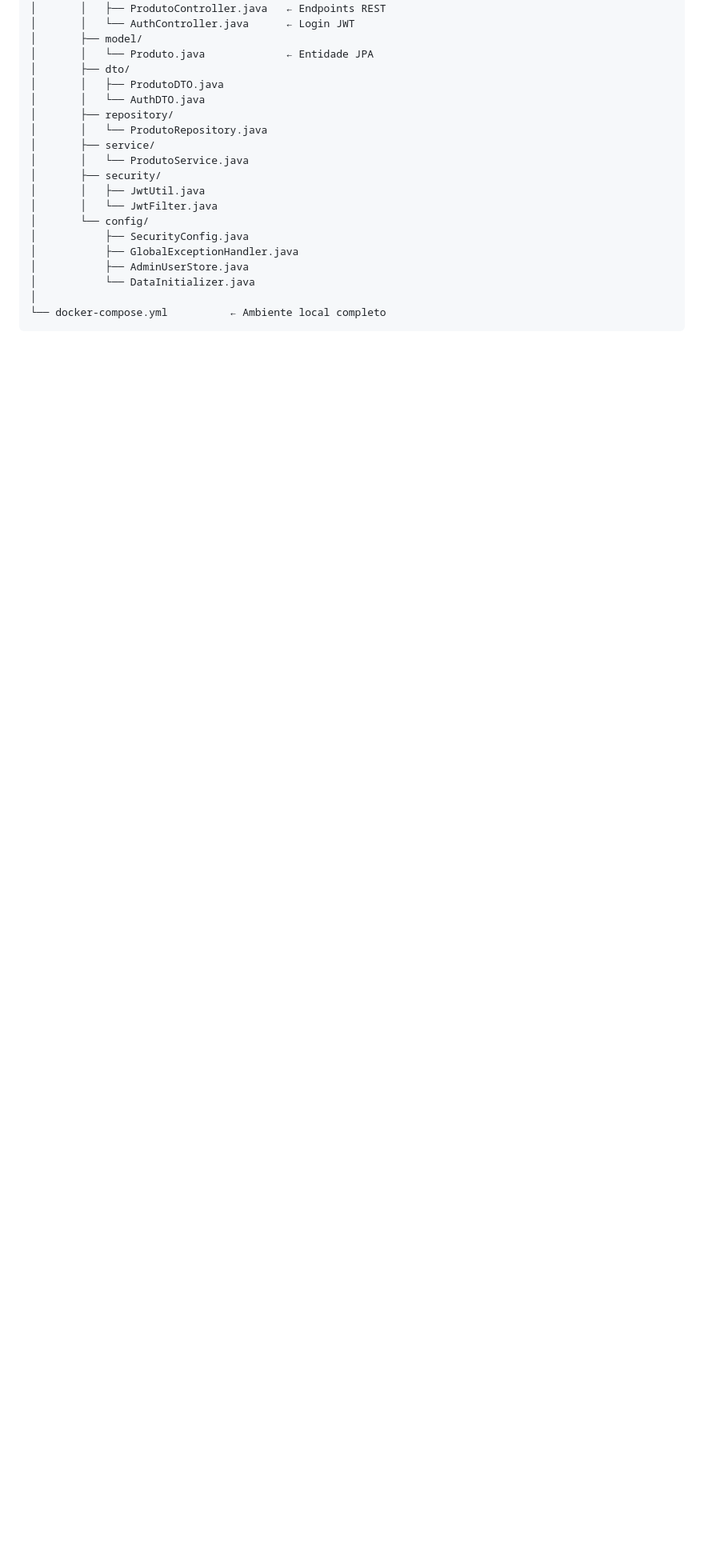
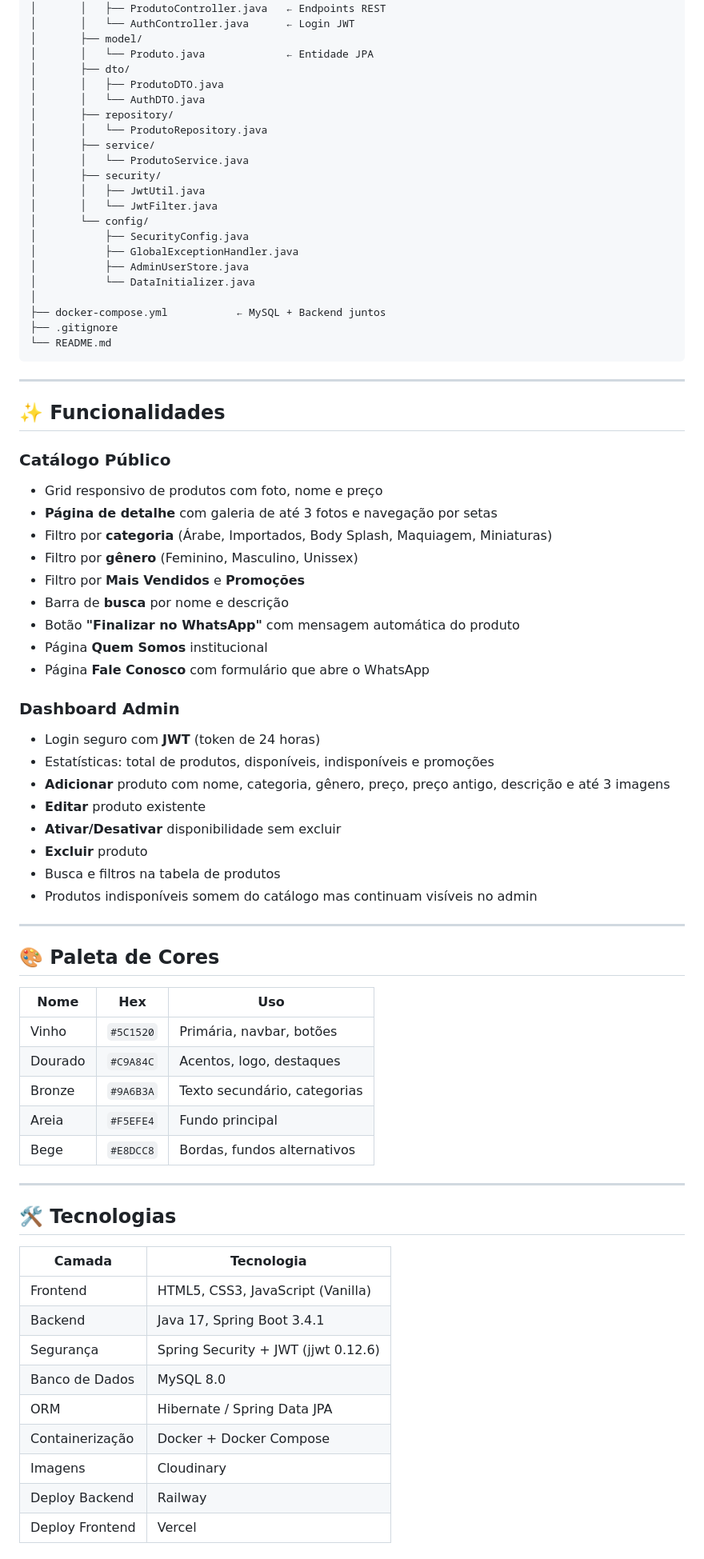
Before and after one commit to MiguelAlves05/suaessencia, a Markdown page: README.md, the part around one of its changes. Shown at 80% size. Drawn GitHub-style; blank space fills up the shorter version.

````diff
--- a/README.md
+++ b/README.md
@@ -49,5 +61,61 @@ suaessencia/
 │           ├── AdminUserStore.java
 │           └── DataInitializer.java
 │
-└── docker-compose.yml          ← Ambiente local completo
+├── docker-compose.yml           ← MySQL + Backend juntos
+├── .gitignore
+└── README.md
 ```
+
+---
+
+## ✨ Funcionalidades
+
+### Catálogo Público
+- Grid responsivo de produtos com foto, nome e preço
+- **Página de detalhe** com galeria de até 3 fotos e navegação por setas
+- Filtro por **categoria** (Árabe, Importados, Body Splash, Maquiagem, Miniaturas)
+- Filtro por **gênero** (Feminino, Masculino, Unissex)
+- Filtro por **Mais Vendidos** e **Promoções**
+- Barra de **busca** por nome e descrição
+- Botão **"Finalizar no WhatsApp"** com mensagem automática do produto
+- Página **Quem Somos** institucional
+- Página **Fale Conosco** com formulário que abre o WhatsApp
+
+### Dashboard Admin
+- Login seguro com **JWT** (token de 24 horas)
+- Estatísticas: total de produtos, disponíveis, indisponíveis e promoções
+- **Adicionar** produto com nome, categoria, gênero, preço, preço antigo, descrição e até 3 imagens
+- **Editar** produto existente
+- **Ativar/Desativar** disponibilidade sem excluir
+- **Excluir** produto
+- Busca e filtros na tabela de produtos
+- Produtos indisponíveis somem do catálogo mas continuam visíveis no admin
+
+---
+
+## 🎨 Paleta de Cores
+
+| Nome | Hex | Uso |
+|------|-----|-----|
+| Vinho | `#5C1520` | Primária, navbar, botões |
+| Dourado | `#C9A84C` | Acentos, logo, destaques |
+| Bronze | `#9A6B3A` | Texto secundário, categorias |
+| Areia | `#F5EFE4` | Fundo principal |
+| Bege | `#E8DCC8` | Bordas, fundos alternativos |
+
+---
+
+## 🛠️ Tecnologias
+
+| Camada | Tecnologia |
+|--------|-----------|
+| Frontend | HTML5, CSS3, JavaScript (Vanilla) |
+| Backend | Java 17, Spring Boot 3.4.1 |
+| Segurança | Spring Security + JWT (jjwt 0.12.6) |
+| Banco de Dados | MySQL 8.0 |
+| ORM | Hibernate / Spring Data JPA |
+| Containerização | Docker + Docker Compose |
+| Imagens | Cloudinary |
+| Deploy Backend | Railway |
+| Deploy Frontend | Vercel |
+
````
Also changed, not shown: other parts of README.md (+91 -117 lines).
